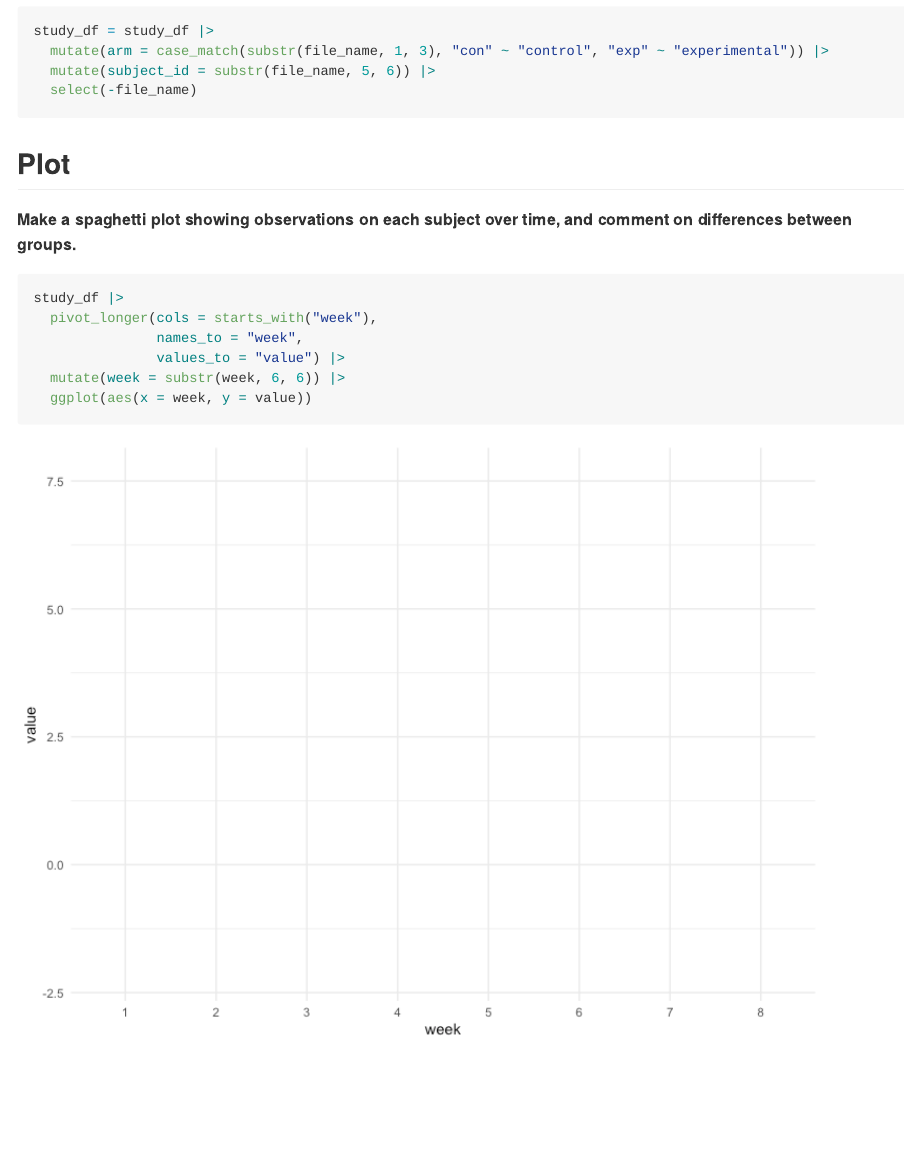
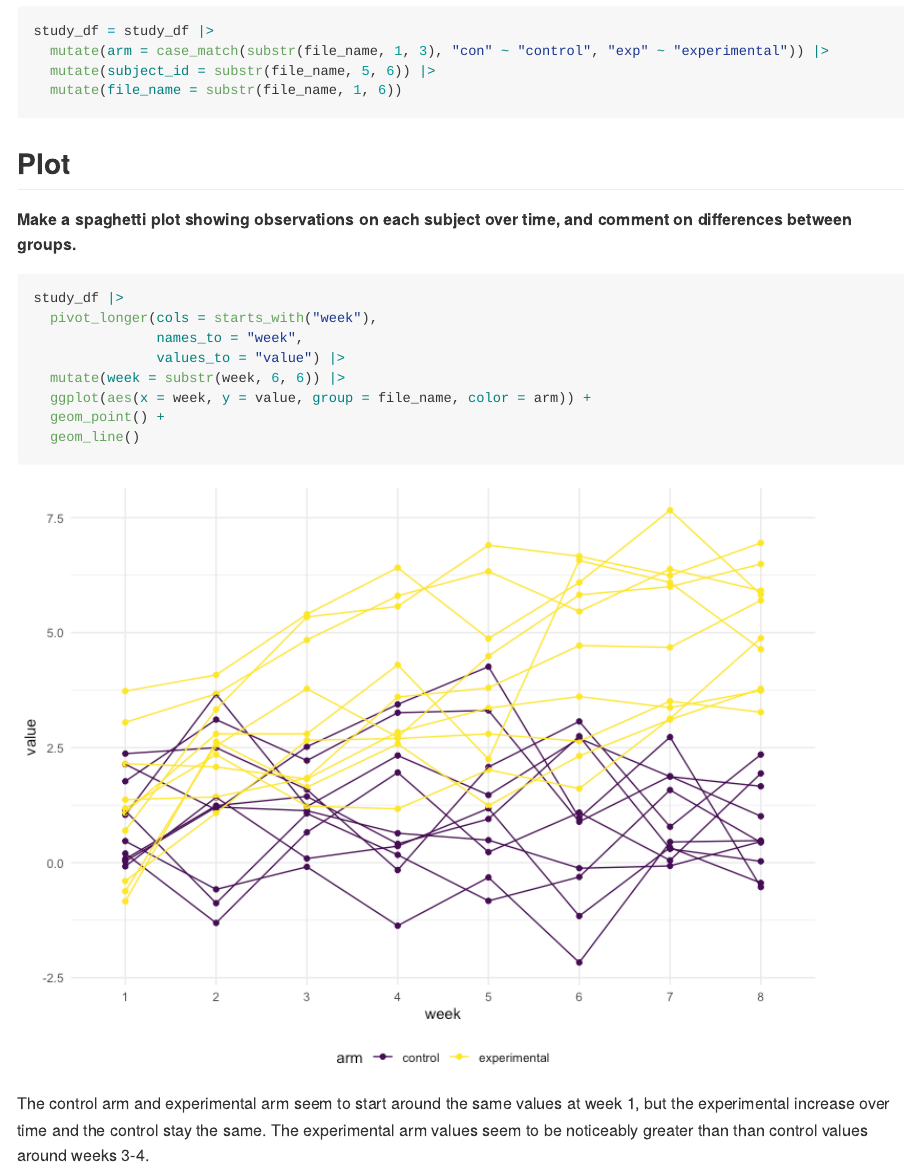
Before and after one commit to kaylas2138/p8105_hw5_khs2138, an R Markdown document (p8105_hw5_khs2138.Rmd): the page in a window 1100 px wide, from 7080 px down. The pictures show the output file p8105_hw5_khs2138.md that the author committed with the source, drawn offline in the style of GitHub; long lines of code are wrapped.

Commit message:
Problem 2 - Tidying data, adding spaghetti plot and commentary

````diff
--- a/p8105_hw5_khs2138.Rmd
+++ b/p8105_hw5_khs2138.Rmd
@@ -138,7 +138,7 @@ study_df
 study_df = study_df |>
   mutate(arm = case_match(substr(file_name, 1, 3), "con" ~ "control", "exp" ~ "experimental")) |>
   mutate(subject_id = substr(file_name, 5, 6)) |>
-  select(-file_name)
+  mutate(file_name = substr(file_name, 1, 6))
 
 ```
 
@@ -150,5 +150,10 @@ study_df |>
                names_to = "week",
                values_to = "value") |>
   mutate(week = substr(week, 6, 6)) |>
-  ggplot(aes(x = week, y = value))
+  ggplot(aes(x = week, y = value, group = file_name, color = arm)) +
+  geom_point() +
+  geom_line()
+
 ```
+
+The control arm and experimental arm seem to start around the same values at week 1, but the experimental increase over time and the control stay the same. The experimental arm values seem to be noticeably greater than than control values around weeks 3-4.
````
Also changed, not shown: p8105_hw5_khs2138.md, p8105_hw5_khs2138_files/figure-gfm/spaghetti_plot-1.png, p8105_hw5_khs2138_files/figure-gfm/unnamed-chunk-1-1.png (added).
